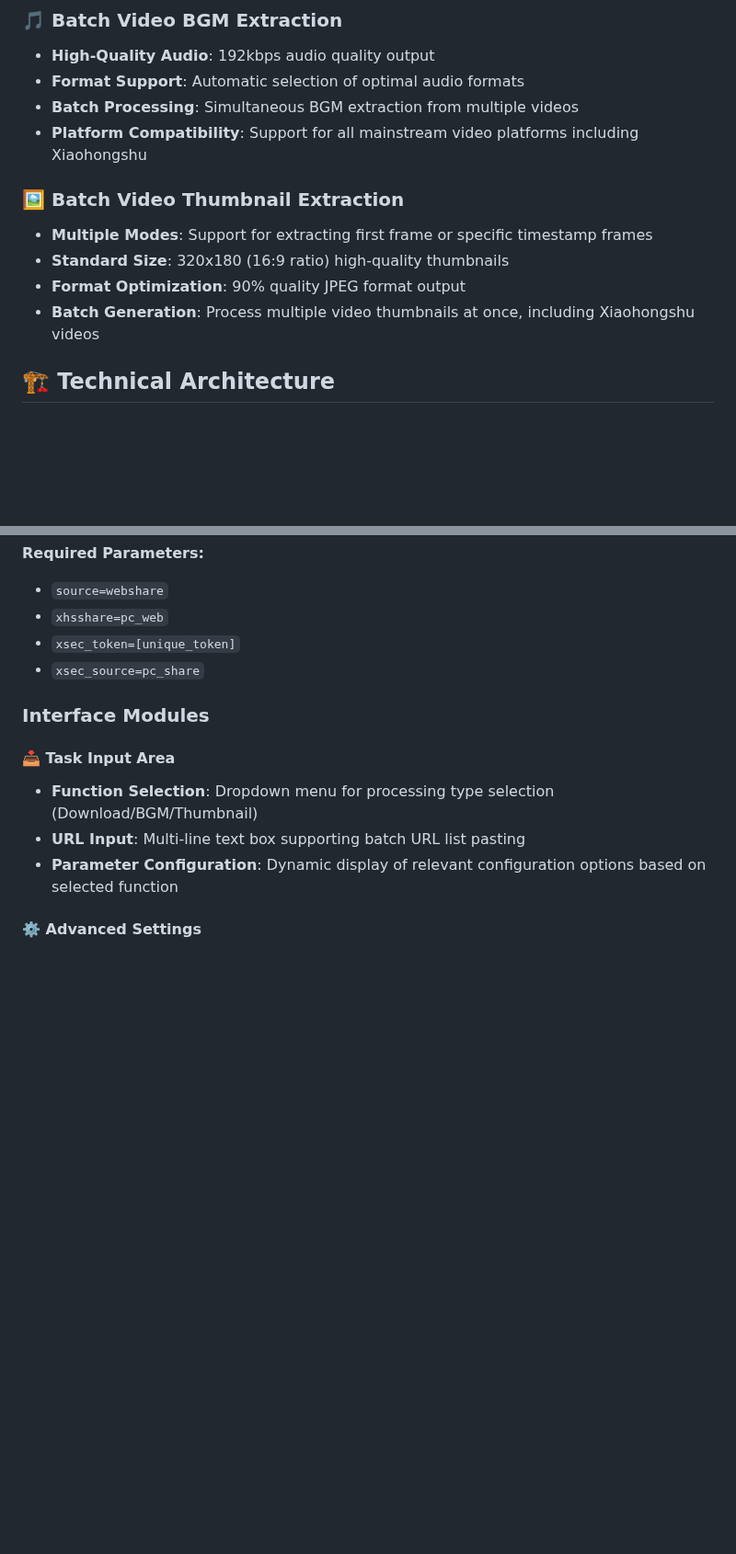
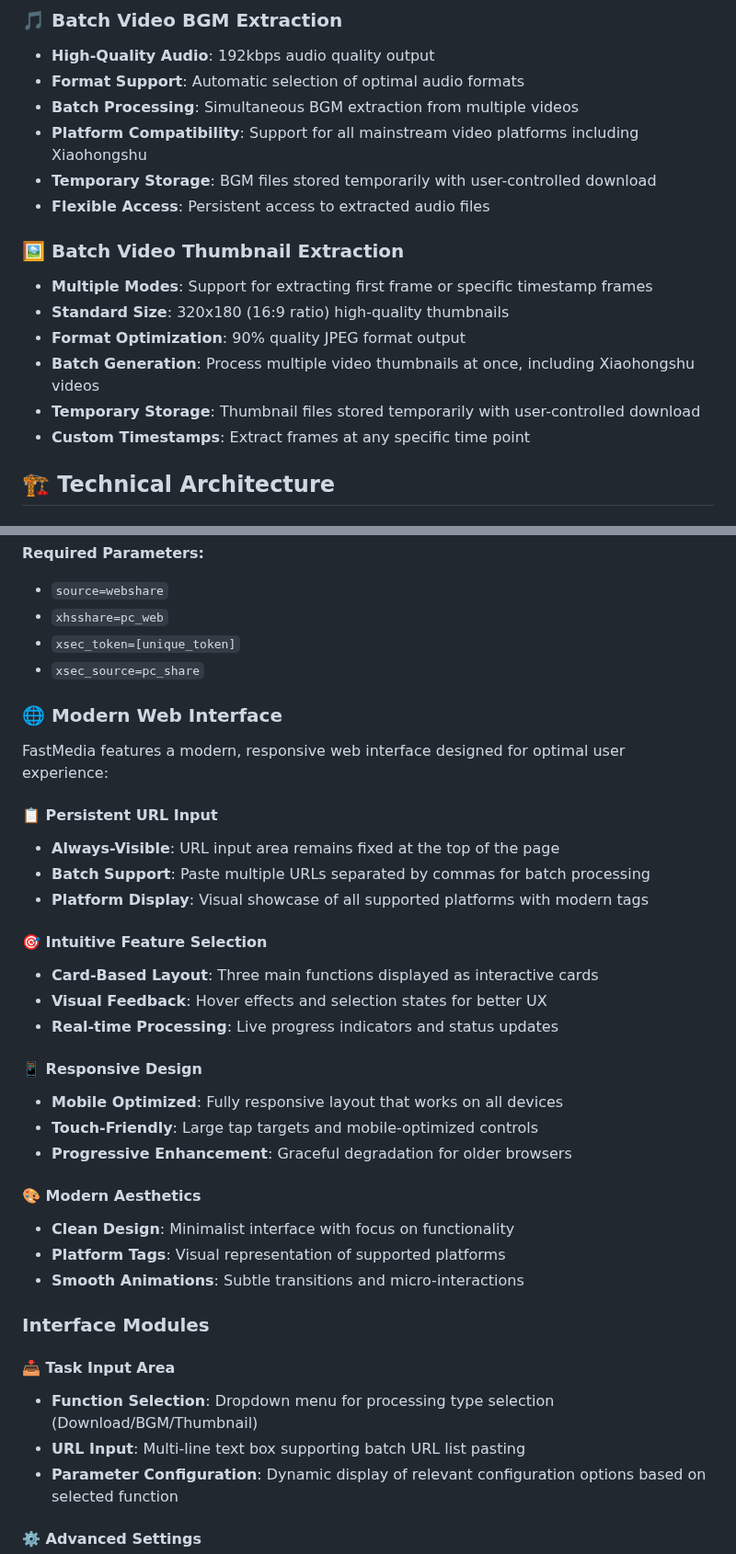
Before and after one commit to iamoceans/FastMedia, a Markdown page: README.md, 2 parts joined by grey strips. Shown at 92% size. Rendered like a GitHub page; blank space fills up the shorter version.

```diff
--- a/README.md
+++ b/README.md
@@ -18,6 +18,8 @@
 - **Format Support**: Automatic selection of optimal audio formats
 - **Batch Processing**: Simultaneous BGM extraction from multiple videos
 - **Platform Compatibility**: Support for all mainstream video platforms including Xiaohongshu
+- **Temporary Storage**: BGM files stored temporarily with user-controlled download
+- **Flexible Access**: Persistent access to extracted audio files
 
 
 
@@ -26,6 +28,8 @@
 - **Standard Size**: 320x180 (16:9 ratio) high-quality thumbnails
 - **Format Optimization**: 90% quality JPEG format output
 - **Batch Generation**: Process multiple video thumbnails at once, including Xiaohongshu videos
+- **Temporary Storage**: Thumbnail files stored temporarily with user-controlled download
+- **Custom Timestamps**: Extract frames at any specific time point
 
 ## 🏗️ Technical Architecture
 
@@ -108,6 +112,30 @@ https://www.xiaohongshu.com/discovery/item/68fc7476000000000700f3ca?source=websh
 - `xsec_token=[unique_token]`
 - `xsec_source=pc_share`
 
+### 🌐 Modern Web Interface
+
+FastMedia features a modern, responsive web interface designed for optimal user experience:
+
+#### 📋 Persistent URL Input
+- **Always-Visible**: URL input area remains fixed at the top of the page
+- **Batch Support**: Paste multiple URLs separated by commas for batch processing
+- **Platform Display**: Visual showcase of all supported platforms with modern tags
+
+#### 🎯 Intuitive Feature Selection
+- **Card-Based Layout**: Three main functions displayed as interactive cards
+- **Visual Feedback**: Hover effects and selection states for better UX
+- **Real-time Processing**: Live progress indicators and status updates
+
+#### 📱 Responsive Design
+- **Mobile Optimized**: Fully responsive layout that works on all devices
+- **Touch-Friendly**: Large tap targets and mobile-optimized controls
+- **Progressive Enhancement**: Graceful degradation for older browsers
+
+#### 🎨 Modern Aesthetics
+- **Clean Design**: Minimalist interface with focus on functionality
+- **Platform Tags**: Visual representation of supported platforms
+- **Smooth Animations**: Subtle transitions and micro-interactions
+
 ### Interface Modules
 
 #### 📥 Task Input Area
```
Also changed, not shown: other parts of README.md (+57 -6 lines), README_CN.md (+9 -3 lines).
